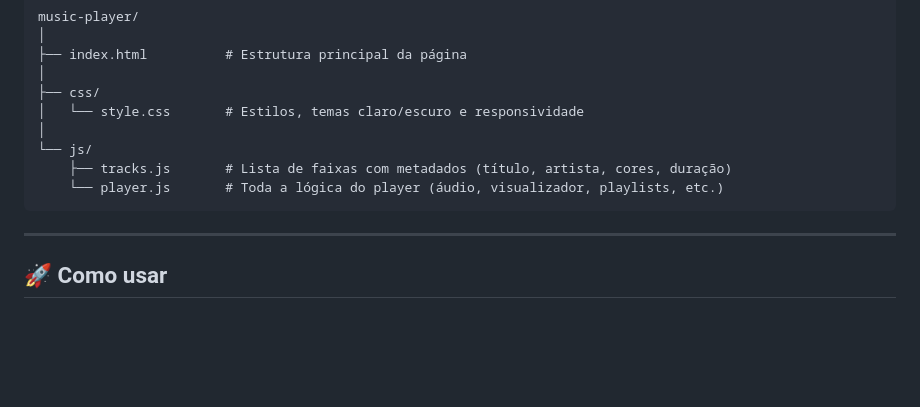
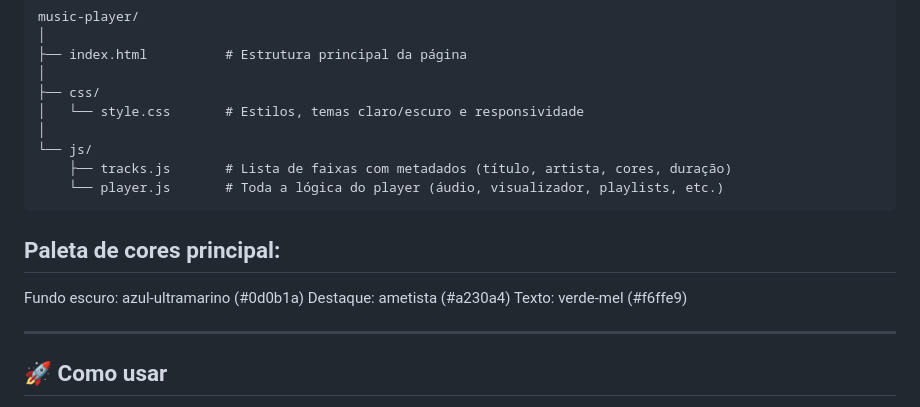
Before and after one commit to BrunaCavalcanti/MyPlayer, a Markdown page: README.md, the part around the change. Rendered like a GitHub page; blank space fills up the shorter version.

Commit message:
Add main color palette to README

````diff
--- a/README.md
+++ b/README.md
@@ -41,6 +41,11 @@ music-player/
     ├── tracks.js       # Lista de faixas com metadados (título, artista, cores, duração)
     └── player.js       # Toda a lógica do player (áudio, visualizador, playlists, etc.)
 ```
+
+## Paleta de cores principal:
+Fundo escuro: azul-ultramarino (#0d0b1a)
+Destaque: ametista (#a230a4)
+Texto: verde-mel (#f6ffe9)
 
 ---
 
````
